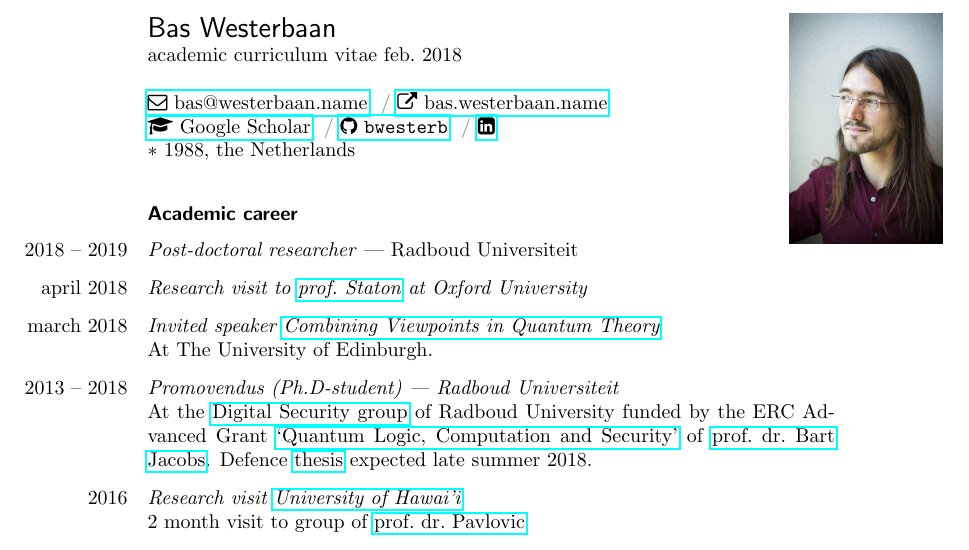
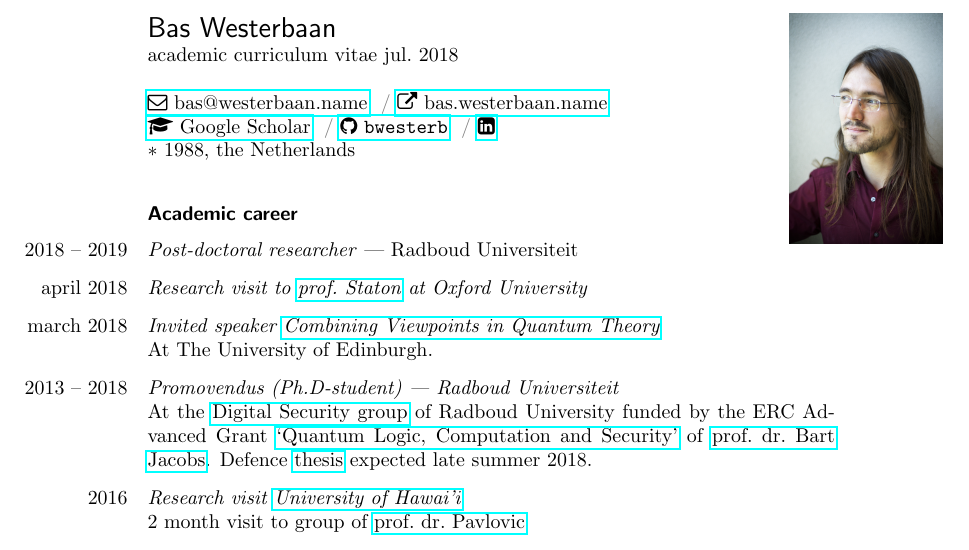
Before and after one commit to bwesterb/cv, a LaTeX document (ac.tex): part of page 1 of 3, cut so that both start at the same text. Compiled offline with pdfLaTeX.

Commit message:
fix date

```diff
--- a/ac.tex
+++ b/ac.tex
@@ -19,7 +19,7 @@
 \includegraphics[width=\textwidth]{me}
 \end{textblock}\noindent
 \textsf{\Large Bas Westerbaan}\\
-academic curriculum vitae feb.~2018\\
+academic curriculum vitae jul.~2018\\
 
 \noindent
 \href{mailto:bas@westerbaan.name}{\faEnvelopeO\ bas@westerbaan.name} \hsep
```
